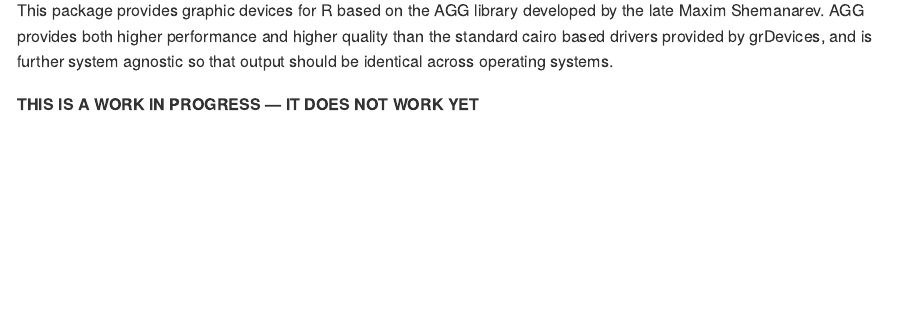
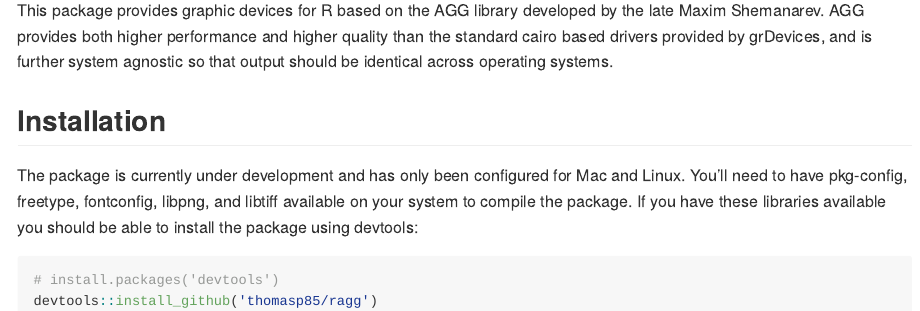
Before and after one commit to r-lib/ragg, an R Markdown document (README.Rmd): the page in a window 1100 px wide, from 110 px down. The pictures show the output file README.md that the author committed with the source, drawn offline in the style of GitHub; badge pictures from the web are left out.

````diff
--- a/README.Rmd
+++ b/README.Rmd
@@ -23,4 +25,13 @@
 further system agnostic so that output should be identical across operating
 systems.
 
-**THIS IS A WORK IN PROGRESS — IT DOES NOT WORK YET**
+## Installation
+The package is currently under development and has only been configured for
+Mac and Linux. You'll need to have pkg-config, freetype, fontconfig, libpng,
+and libtiff available on your system to compile the package. If you have these
+libraries available you should be able to install the package using devtools:
+
+```{r, eval=FALSE}
+# install.packages('devtools')
+devtools::install_github('thomasp85/ragg')
+```
````
Also changed, not shown: README.md, README.Rmd (2 more changed lines).
